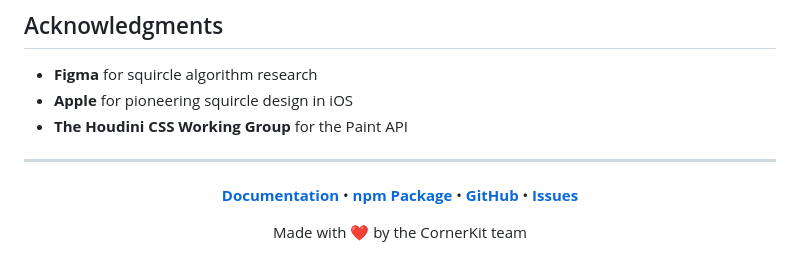
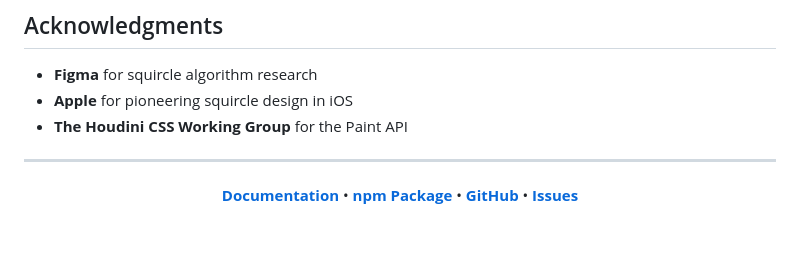
Before and after one commit to bejarcode/cornerKit, a Markdown page: README.md, the part around the change. GitHub-like rendering; blank space fills up the shorter version.

Commit message:
docs: remove 'Made with' line from README footer

```diff
--- a/README.md
+++ b/README.md
@@ -332,6 +332,4 @@ See [LICENSE](LICENSE) for details.
 
 **[Documentation](packages/core/README.md)** • **[npm Package](https://www.npmjs.com/package/@cornerkit/core)** • **[GitHub](https://github.com/bejarcode/cornerkit)** • **[Issues](https://github.com/bejarcode/cornerkit/issues)**
 
-Made with ❤️ by the CornerKit team
-
 </div>
```
